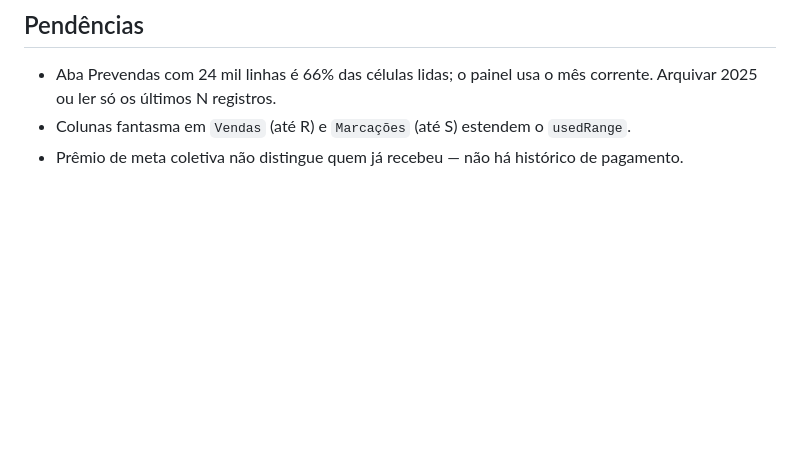
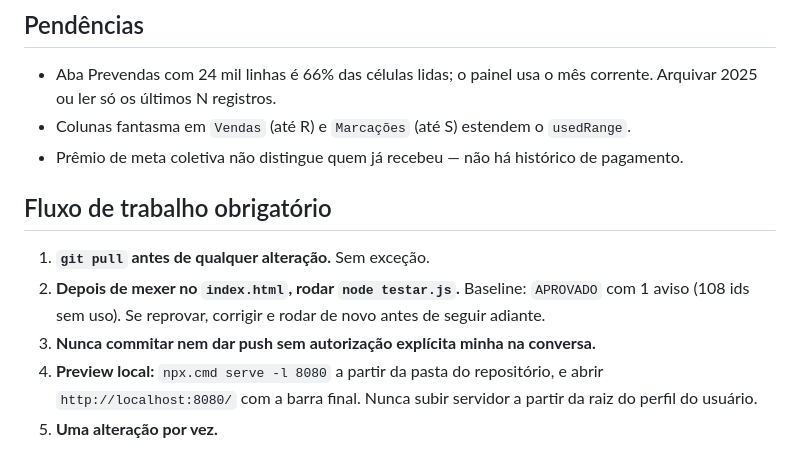
Before and after one commit to rejuvenesce5513/painel-rejuvenesce, a Markdown page: CLAUDE.md, the part around the change. Rendered like a GitHub page; blank space fills up the shorter version.

Commit message:
Add fluxo de trabalho obrigatorio
Co-Authored-By: Claude Opus 5 <noreply@anthropic.com>

```diff
--- a/CLAUDE.md
+++ b/CLAUDE.md
@@ -177,3 +177,15 @@ tem que ir para o SharePoint ou para o bloco NATIVO publicado.
   Arquivar 2025 ou ler só os últimos N registros.
 - Colunas fantasma em `Vendas` (até R) e `Marcações` (até S) estendem o `usedRange`.
 - Prêmio de meta coletiva não distingue quem já recebeu — não há histórico de pagamento.
+
+## Fluxo de trabalho obrigatório
+
+1. **`git pull` antes de qualquer alteração.** Sem exceção.
+2. **Depois de mexer no `index.html`, rodar `node testar.js`.** Baseline: `APROVADO`
+   com 1 aviso (108 ids sem uso). Se reprovar, corrigir e rodar de novo antes de
+   seguir adiante.
+3. **Nunca commitar nem dar push sem autorização explícita minha na conversa.**
+4. **Preview local:** `npx.cmd serve -l 8080` a partir da pasta do repositório, e
+   abrir `http://localhost:8080/` com a barra final. Nunca subir servidor a partir da
+   raiz do perfil do usuário.
+5. **Uma alteração por vez.**
```
